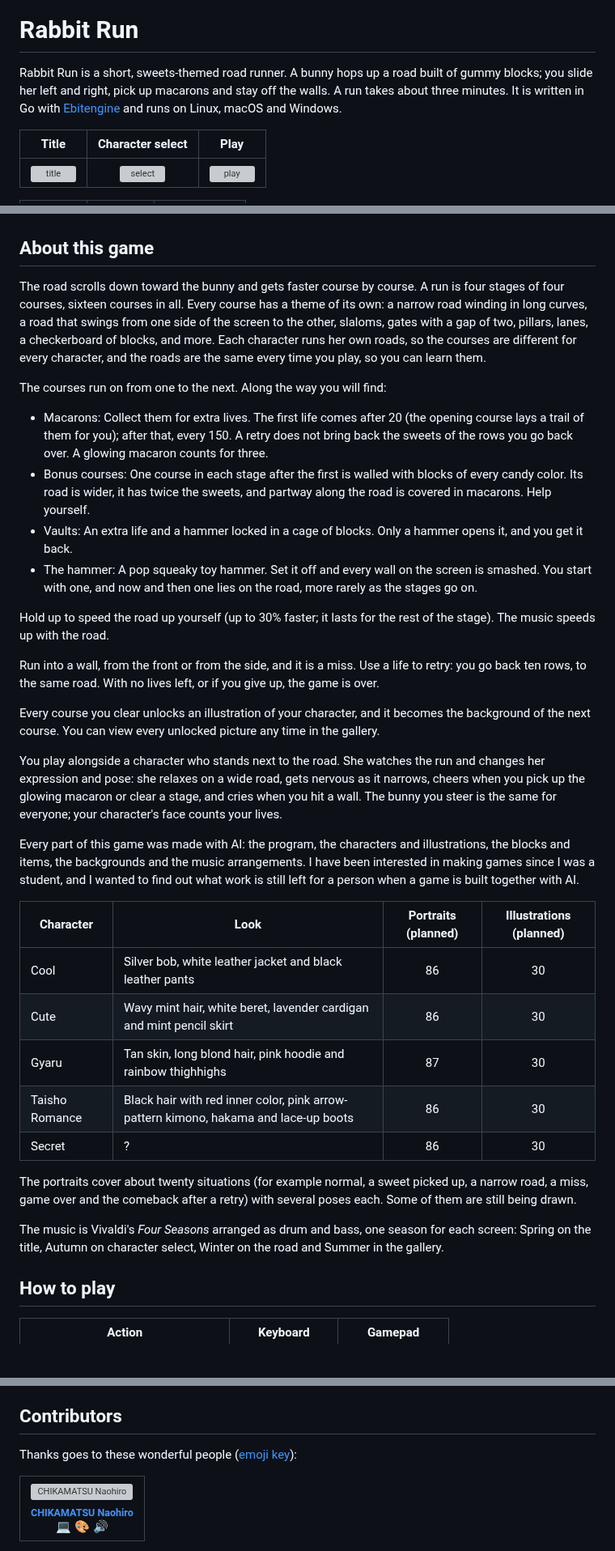
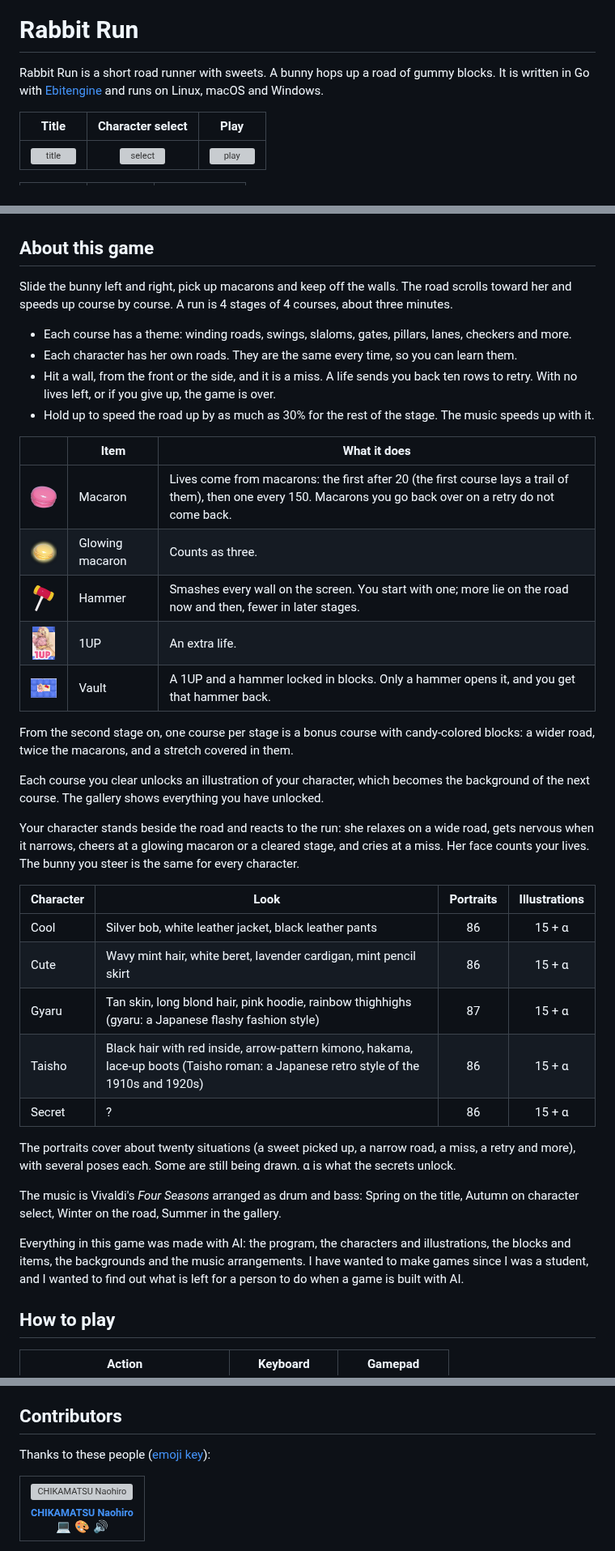
Before and after one commit to nao1215/rabbitrun, a Markdown page: README.md, 3 parts joined by grey strips. Shown at 81% size. Rendered like a GitHub page; pictures changed too: doc/img/items/hammer.png (added), doc/img/items/macaron.png (added), doc/img/items/macaron_glow.png (added); blank space fills up the shorter version; grey boxes are pictures that could not be loaded.

Commit message:
docs(readme): shorten About this game, show the items with icons, and explain gyaru and Taisho

```diff
--- a/README.md
+++ b/README.md
@@ -4,7 +4,7 @@
 
 # Rabbit Run
 
-Rabbit Run is a short, sweets-themed road runner. A bunny hops up a road built of gummy blocks; you slide her left and right, pick up macarons and stay off the walls. A run takes about three minutes. It is written in Go with [Ebitengine](https://ebitengine.org/) and runs on Linux, macOS and Windows.
+Rabbit Run is a short road runner with sweets. A bunny hops up a road of gummy blocks. It is written in Go with [Ebitengine](https://ebitengine.org/) and runs on Linux, macOS and Windows.
 
 | Title | Character select | Play |
 | :---: | :---: | :---: |
@@ -20,36 +20,40 @@ Rabbit Run is a short, sweets-themed road runner. A bunny hops up a road built o
 
 ## About this game
 
-The road scrolls down toward the bunny and gets faster course by course. A run is four stages of four courses, sixteen courses in all. Every course has a theme of its own: a narrow road winding in long curves, a road that swings from one side of the screen to the other, slaloms, gates with a gap of two, pillars, lanes, a checkerboard of blocks, and more. Each character runs her own roads, so the courses are different for every character, and the roads are the same every time you play, so you can learn them.
+Slide the bunny left and right, pick up macarons and keep off the walls. The road scrolls toward her and speeds up course by course. A run is 4 stages of 4 courses, about three minutes.
 
-The courses run on from one to the next. Along the way you will find:
+- Each course has a theme: winding roads, swings, slaloms, gates, pillars, lanes, checkers and more.
+- Each character has her own roads. They are the same every time, so you can learn them.
+- Hit a wall, from the front or the side, and it is a miss. A life sends you back ten rows to retry. With no lives left, or if you give up, the game is over.
+- Hold up to speed the road up by as much as 30% for the rest of the stage. The music speeds up with it.
 
-- Macarons: Collect them for extra lives. The first life comes after 20 (the opening course lays a trail of them for you); after that, every 150. A retry does not bring back the sweets of the rows you go back over. A glowing macaron counts for three.
-- Bonus courses: One course in each stage after the first is walled with blocks of every candy color. Its road is wider, it has twice the sweets, and partway along the road is covered in macarons. Help yourself.
-- Vaults: An extra life and a hammer locked in a cage of blocks. Only a hammer opens it, and you get it back.
-- The hammer: A pop squeaky toy hammer. Set it off and every wall on the screen is smashed. You start with one, and now and then one lies on the road, more rarely as the stages go on.
+| | Item | What it does |
+| :---: | --- | --- |
+| <img src="./doc/img/items/macaron.png" width="40" alt="macaron"> | Macaron | Lives come from macarons: the first after 20 (the first course lays a trail of them), then one every 150. Macarons you go back over on a retry do not come back. |
+| <img src="./doc/img/items/macaron_glow.png" width="40" alt="glowing macaron"> | Glowing macaron | Counts as three. |
+| <img src="./doc/img/items/hammer.png" width="40" alt="hammer"> | Hammer | Smashes every wall on the screen. You start with one; more lie on the road now and then, fewer in later stages. |
+| <img src="./doc/img/items/oneup.png" width="28" alt="1UP"> | 1UP | An extra life. |
+| <img src="./doc/img/items/vault.png" width="72" alt="vault"> | Vault | A 1UP and a hammer locked in blocks. Only a hammer opens it, and you get that hammer back. |
 
-Hold up to speed the road up yourself (up to 30% faster; it lasts for the rest of the stage). The music speeds up with the road.
+From the second stage on, one course per stage is a bonus course with candy-colored blocks: a wider road, twice the macarons, and a stretch covered in them.
 
-Run into a wall, from the front or from the side, and it is a miss. Use a life to retry: you go back ten rows, to the same road. With no lives left, or if you give up, the game is over.
+Each course you clear unlocks an illustration of your character, which becomes the background of the next course. The gallery shows everything you have unlocked.
 
-Every course you clear unlocks an illustration of your character, and it becomes the background of the next course. You can view every unlocked picture any time in the gallery.
+Your character stands beside the road and reacts to the run: she relaxes on a wide road, gets nervous when it narrows, cheers at a glowing macaron or a cleared stage, and cries at a miss. Her face counts your lives. The bunny you steer is the same for every character.
 
-You play alongside a character who stands next to the road. She watches the run and changes her expression and pose: she relaxes on a wide road, gets nervous as it narrows, cheers when you pick up the glowing macaron or clear a stage, and cries when you hit a wall. The bunny you steer is the same for everyone; your character's face counts your lives.
+| Character | Look | Portraits | Illustrations |
+| --- | --- | :---: | :---: |
+| Cool | Silver bob, white leather jacket, black leather pants | 86 | 15 + α |
+| Cute | Wavy mint hair, white beret, lavender cardigan, mint pencil skirt | 86 | 15 + α |
+| Gyaru | Tan skin, long blond hair, pink hoodie, rainbow thighhighs (gyaru: a Japanese flashy fashion style) | 87 | 15 + α |
+| Taisho | Black hair with red inside, arrow-pattern kimono, hakama, lace-up boots (Taisho roman: a Japanese retro style of the 1910s and 1920s) | 86 | 15 + α |
+| Secret | ? | 86 | 15 + α |
 
-Every part of this game was made with AI: the program, the characters and illustrations, the blocks and items, the backgrounds and the music arrangements. I have been interested in making games since I was a student, and I wanted to find out what work is still left for a person when a game is built together with AI.
+The portraits cover about twenty situations (a sweet picked up, a narrow road, a miss, a retry and more), with several poses each. Some are still being drawn. α is what the secrets unlock.
 
-| Character | Look | Portraits (planned) | Illustrations (planned) |
-| --- | --- | :---: | :---: |
-| Cool | Silver bob, white leather jacket and black leather pants | 86 | 30 |
-| Cute | Wavy mint hair, white beret, lavender cardigan and mint pencil skirt | 86 | 30 |
-| Gyaru | Tan skin, long blond hair, pink hoodie and rainbow thighhighs | 87 | 30 |
-| Taisho Romance | Black hair with red inner color, pink arrow-pattern kimono, hakama and lace-up boots | 86 | 30 |
-| Secret | ? | 86 | 30 |
+The music is Vivaldi's *Four Seasons* arranged as drum and bass: Spring on the title, Autumn on character select, Winter on the road, Summer in the gallery.
 
-The portraits cover about twenty situations (for example normal, a sweet picked up, a narrow road, a miss, game over and the comeback after a retry) with several poses each. Some of them are still being drawn.
-
-The music is Vivaldi's *Four Seasons* arranged as drum and bass, one season for each screen: Spring on the title, Autumn on character select, Winter on the road and Summer in the gallery.
+Everything in this game was made with AI: the program, the characters and illustrations, the blocks and items, the backgrounds and the music arrangements. I have wanted to make games since I was a student, and I wanted to find out what is left for a person to do when a game is built with AI.
 
 ## How to play
 
@@ -146,7 +150,7 @@ Bug reports, ideas and pull requests are welcome. See [CONTRIBUTING.md](./CONTRI
 
 ## Contributors
 
-Thanks goes to these wonderful people ([emoji key](https://allcontributors.org/docs/en/emoji-key)):
+Thanks to these people ([emoji key](https://allcontributors.org/docs/en/emoji-key)):
 
 <!-- ALL-CONTRIBUTORS-LIST:START - Do not remove or modify this section -->
 <!-- prettier-ignore-start -->
```
Also changed, not shown: other parts of README.md (+1 -1 lines).
